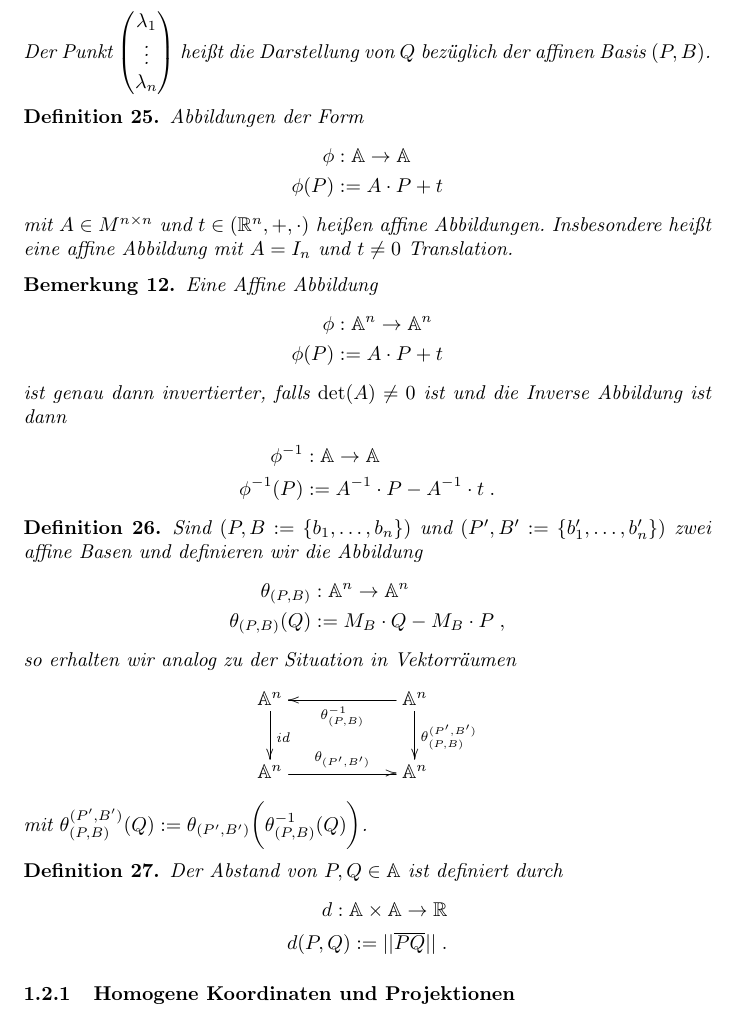
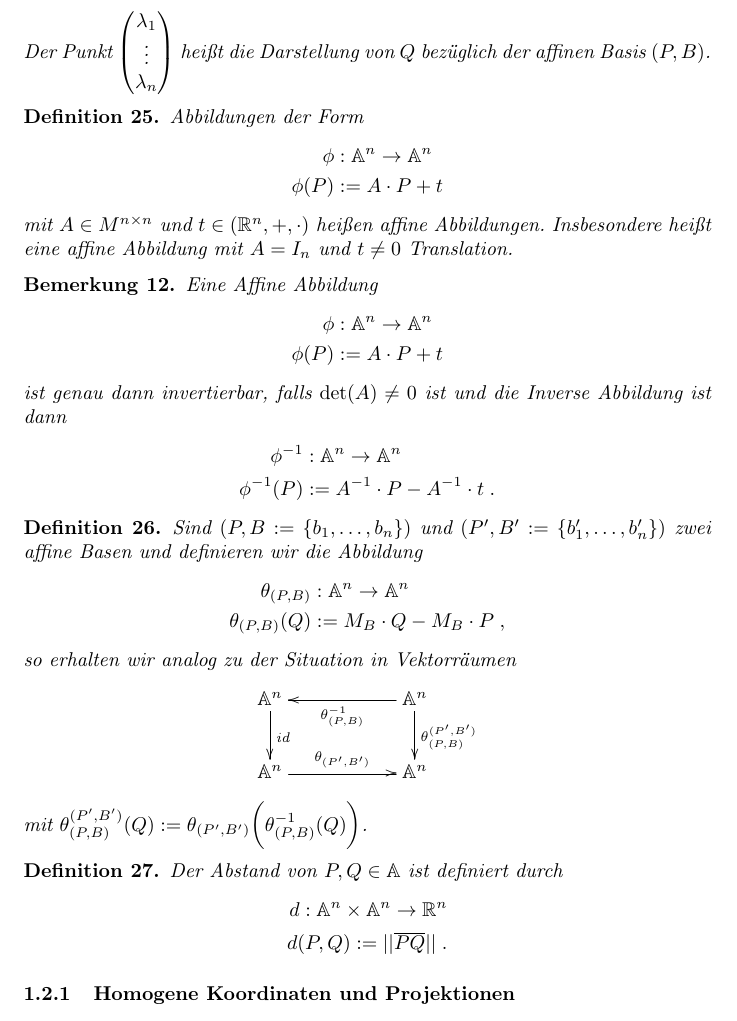
Before and after one commit to johannes-riesterer/computergrafik_skript, a LaTeX document (computergrafik.tex, which reads content/10_math.tex): part of page 15 of 52, cut so that both start at the same text. Compiled offline with pdfLaTeX.

Commit message:
Fehlerkorrekturen Abschnitt affine Abbildungen
Affine Abbildungen: kleine Korrekturen in Definitionen 24, 27; Bemerkung 12. Dimensionsangaben bei den Abbildungen fehlen, Bemerkung 12: Schreibfehler

```diff
--- a/content/10_math.tex
+++ b/content/10_math.tex
@@ -600,7 +600,7 @@ Der Punkt $\begin{pmatrix}  \lambda_1 \\  \vdots \\  \lambda_n \end{pmatrix}$ he
 \begin{Definition}
 Abbildungen der Form
 \begin{align*}
-\phi &: \mathbb{A} \to \mathbb{A} \\
+\phi &: \mathbb{A}^n \to \mathbb{A}^n \\
 \phi(P) & := A \cdot P + t
 \end{align*}
 mit $A \in M^{n \times n}$ und $t \in (\mathbb{R}^n, + , \cdot )$ heißen affine Abbildungen.
@@ -613,9 +613,9 @@ Eine Affine Abbildung
 \phi &: \mathbb{A}^n \to \mathbb{A}^n \\
 \phi(P) & := A \cdot P + t
 \end{align*}
-ist genau dann invertierter, falls $\det(A) \neq 0$ ist und die Inverse Abbildung ist dann
+ist genau dann invertierbar, falls $\det(A) \neq 0$ ist und die Inverse Abbildung ist dann
 \begin{align*}
-\phi^{-1} &: \mathbb{A} \to \mathbb{A} \\
+\phi^{-1} &: \mathbb{A}^n \to \mathbb{A}^n \\
 \phi^{-1}(P) & := A^{-1} \cdot P - A^{-1} \cdot t \; .
 \end{align*}
 \end{Bemerkung}
@@ -642,7 +642,7 @@ mit $\theta_{(P,B)}^{(P',B')} (Q) :=   \theta_{(P',B')} \biggl ( \theta_{(P,B)}^
 \begin{Definition}
 Der Abstand von  $P,Q \in \mathbb{A}$  ist definiert durch
 \begin{align*}
-d : \mathbb{A} \times \mathbb{A} \to \mathbb{R} \\
+d : \mathbb{A}^n \times \mathbb{A}^n \to \mathbb{R}^n \\
 d(P,Q) := || \overline{PQ} || \; .
 \end{align*}
 \end{Definition}
```
